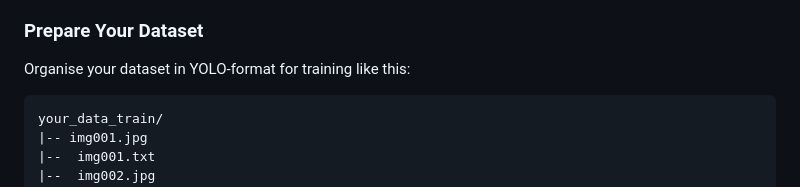
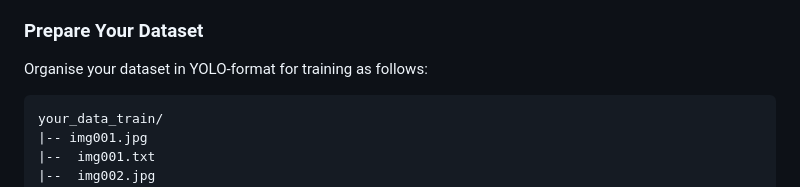
Before and after one commit to rossGardiner/ecto-trigger, a Markdown page: README.md, the part around the change. Drawn GitHub-style.

````diff
--- a/README.md
+++ b/README.md
@@ -45,7 +45,7 @@ Next, you can choose to use one of our pre-trained models, which are included in
 
 ### Prepare Your Dataset
 
-Organise your dataset in YOLO-format for training like this:
+Organise your dataset in YOLO-format for training as follows:
 
 ```
 your_data_train/
````
